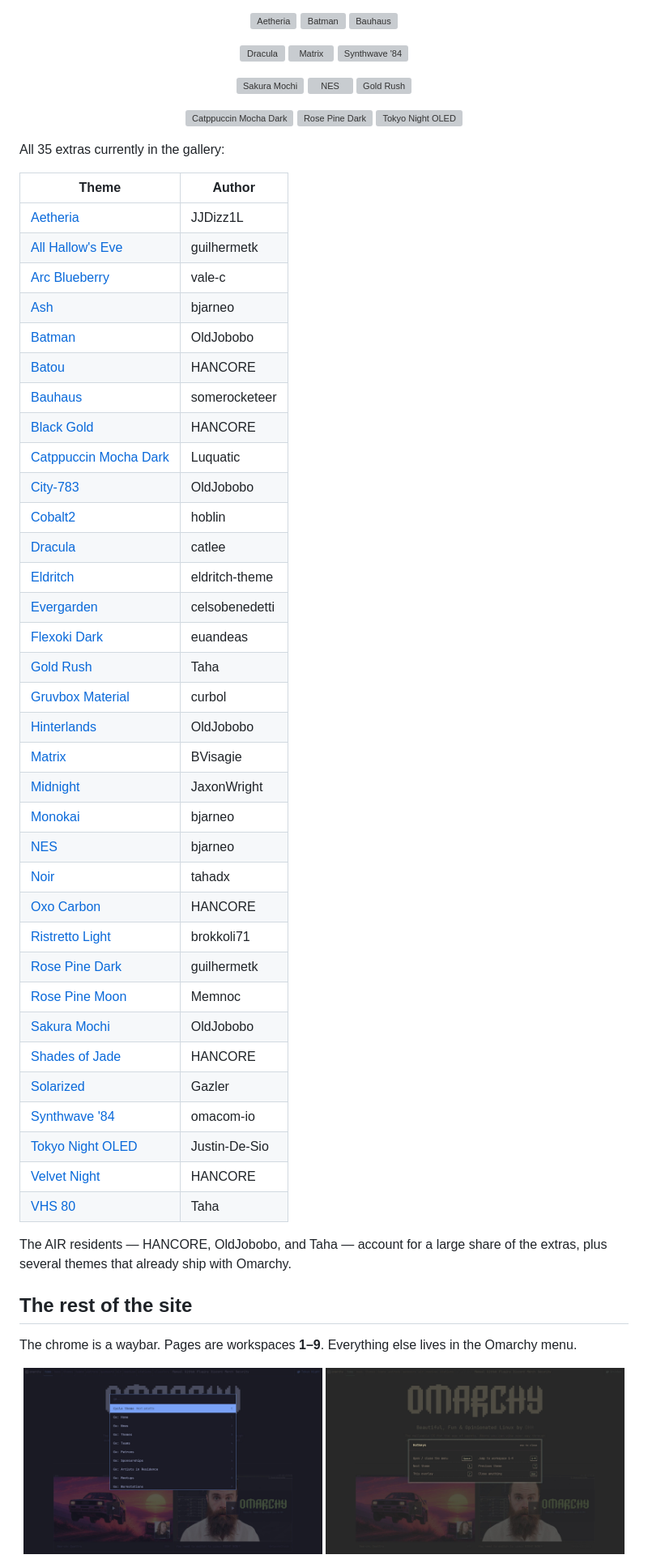
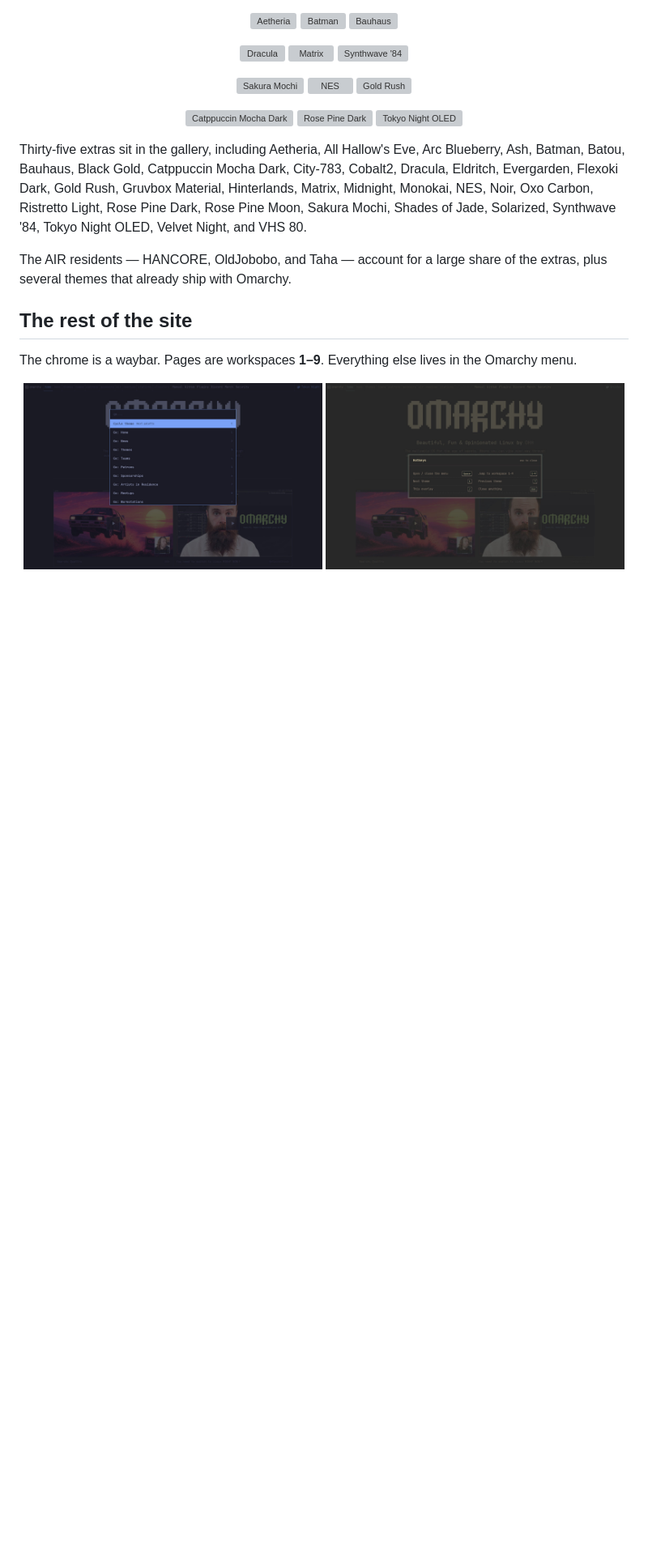
Before and after one commit to russelllobo/omarchy-redesign, a Markdown page: README.md, the part around one of its changes. Shown at 81% size. Drawn GitHub-style; blank space fills up the shorter version; grey boxes are pictures that could not be loaded.

Commit message:
Drop README tables and code blocks in favor of screenshots and short prose.
Co-authored-by: Cursor <cursoragent@cursor.com>

```diff
--- a/README.md
+++ b/README.md
@@ -77,44 +70,7 @@ Copy a theme's GitHub URL, then in Omarchy: **Install → Style → Theme** (<kb
   <img src="assets/img/themes/tokyo-night-oled.webp" alt="Tokyo Night OLED" width="32%">
 </p>
 
-All 35 extras currently in the gallery:
-
-| Theme | Author |
-| --- | --- |
-| [Aetheria](https://github.com/JJDizz1L/aetheria) | JJDizz1L |
-| [All Hallow's Eve](https://github.com/guilhermetk/omarchy-all-hallows-eve-theme) | guilhermetk |
-| [Arc Blueberry](https://github.com/vale-c/omarchy-arc-blueberry) | vale-c |
-| [Ash](https://github.com/bjarneo/omarchy-ash-theme) | bjarneo |
-| [Batman](https://github.com/OldJobobo/omarchy-batman-theme) | OldJobobo |
-| [Batou](https://github.com/HANCORE-linux/omarchy-batou-theme) | HANCORE |
-| [Bauhaus](https://github.com/somerocketeer/omarchy-bauhaus-theme) | somerocketeer |
-| [Black Gold](https://github.com/HANCORE-linux/omarchy-blackgold-theme) | HANCORE |
-| [Catppuccin Mocha Dark](https://github.com/Luquatic/omarchy-catppuccin-dark) | Luquatic |
-| [City-783](https://github.com/OldJobobo/omarchy-city-783-theme) | OldJobobo |
-| [Cobalt2](https://github.com/hoblin/omarchy-cobalt2-theme) | hoblin |
-| [Dracula](https://github.com/catlee/omarchy-dracula-theme) | catlee |
-| [Eldritch](https://github.com/eldritch-theme/omarchy) | eldritch-theme |
-| [Evergarden](https://github.com/celsobenedetti/omarchy-evergarden) | celsobenedetti |
-| [Flexoki Dark](https://github.com/euandeas/omarchy-flexoki-dark-theme) | euandeas |
-| [Gold Rush](https://github.com/tahayvr/omarchy-gold-rush-theme) | Taha |
-| [Gruvbox Material](https://github.com/curbol/omarchy-gruvbox-material) | curbol |
-| [Hinterlands](https://github.com/OldJobobo/omarchy-hinterlands-theme) | OldJobobo |
-| [Matrix](https://github.com/BVisagie/omarchy-matrix-theme) | BVisagie |
-| [Midnight](https://github.com/JaxonWright/omarchy-midnight-theme) | JaxonWright |
-| [Monokai](https://github.com/bjarneo/omarchy-monokai-theme) | bjarneo |
-| [NES](https://github.com/bjarneo/omarchy-nes-theme) | bjarneo |
-| [Noir](https://github.com/tahadx/omarchy-noir-theme) | tahadx |
-| [Oxo Carbon](https://github.com/HANCORE-linux/omarchy-oxocarbon-theme) | HANCORE |
-| [Ristretto Light](https://github.com/brokkoli71/omarchy-ristretto-light-theme) | brokkoli71 |
-| [Rose Pine Dark](https://github.com/guilhermetk/omarchy-rose-pine-dark) | guilhermetk |
-| [Rose Pine Moon](https://github.com/Memnoc/omarchy-rose-pine-moon-theme) | Memnoc |
-| [Sakura Mochi](https://github.com/OldJobobo/omarchy-sakura-mochi-theme) | OldJobobo |
-| [Shades of Jade](https://github.com/HANCORE-linux/omarchy-shadesofjade-theme) | HANCORE |
-| [Solarized](https://github.com/Gazler/omarchy-solarized-theme) | Gazler |
-| [Synthwave '84](https://github.com/omacom-io/omarchy-synthwave84-theme) | omacom-io |
-| [Tokyo Night OLED](https://github.com/Justin-De-Sio/omarchy-tokyoled-theme) | Justin-De-Sio |
-| [Velvet Night](https://github.com/HANCORE-linux/omarchy-velvetnight-theme) | HANCORE |
-| [VHS 80](https://github.com/tahayvr/omarchy-vhs80-theme) | Taha |
+Thirty-five extras sit in the gallery, including Aetheria, All Hallow's Eve, Arc Blueberry, Ash, Batman, Batou, Bauhaus, Black Gold, Catppuccin Mocha Dark, City-783, Cobalt2, Dracula, Eldritch, Evergarden, Flexoki Dark, Gold Rush, Gruvbox Material, Hinterlands, Matrix, Midnight, Monokai, NES, Noir, Oxo Carbon, Ristretto Light, Rose Pine Dark, Rose Pine Moon, Sakura Mochi, Shades of Jade, Solarized, Synthwave '84, Tokyo Night OLED, Velvet Night, and VHS 80.
 
 The AIR residents — HANCORE, OldJobobo, and Taha — account for a large share of the extras, plus several themes that already ship with Omarchy.
 
```
Also changed, not shown: other parts of README.md (+8 -53 lines).
